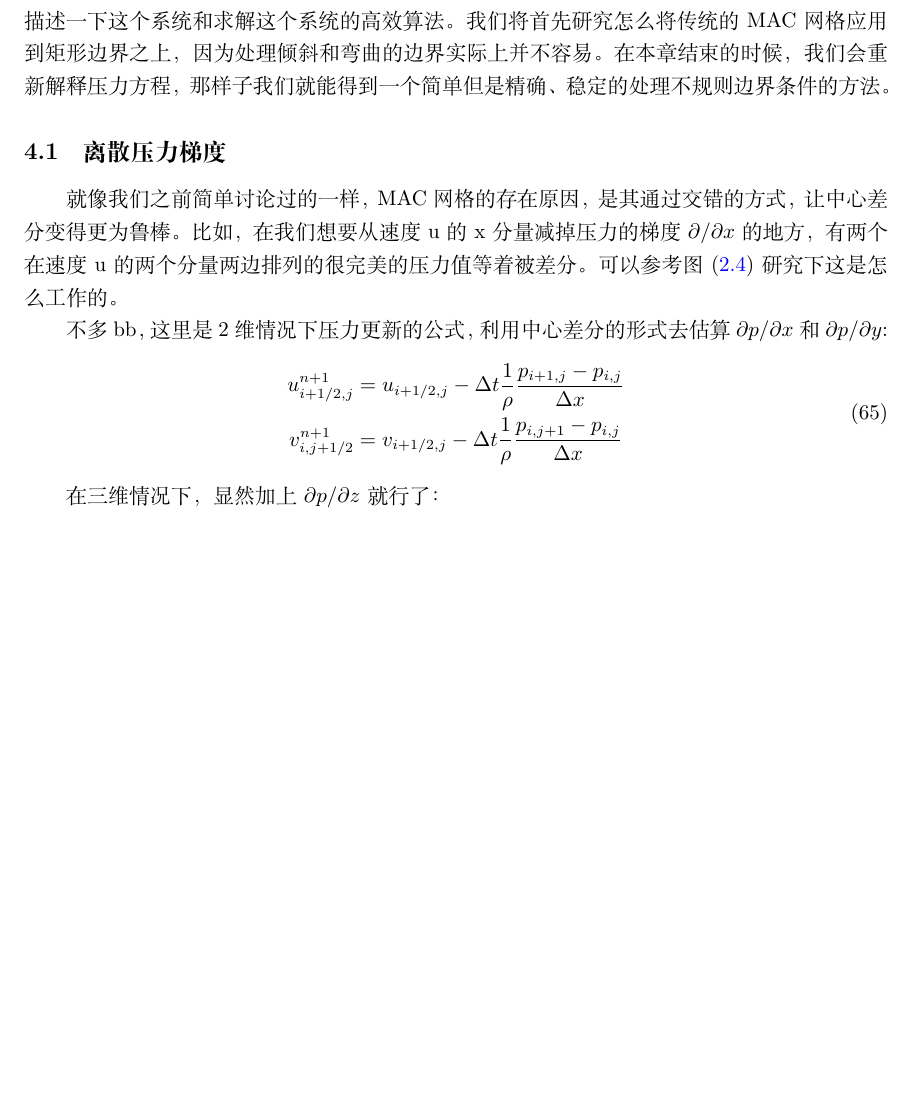
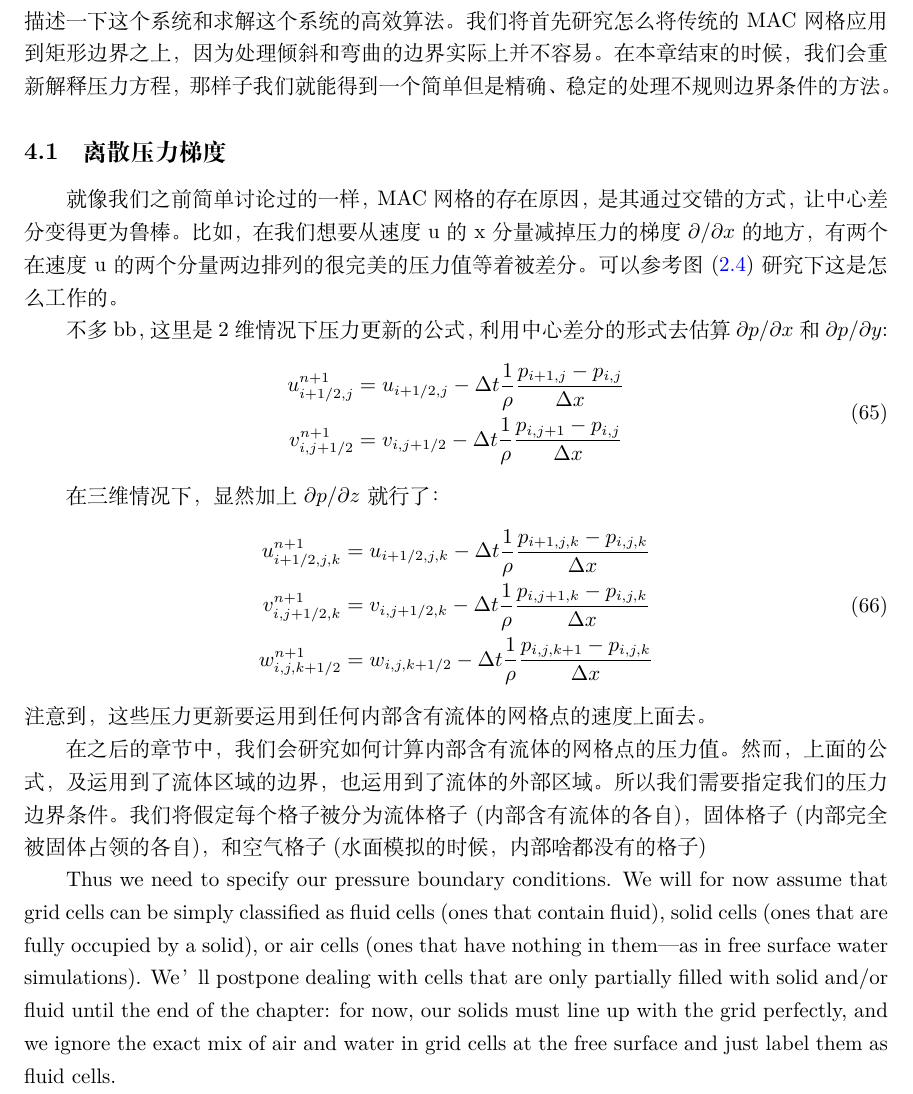
Before and after one commit to talentzxf/naruto, a LaTeX document (FluidPaper/fluid.tex): part of page 18 of 18, cut so that both start at the same text, the shorter picture padded with empty space. Compiled offline with XeLaTeX.

Commit message:
Continue writing

```diff
--- a/FluidPaper/fluid.tex
+++ b/FluidPaper/fluid.tex
@@ -596,12 +596,27 @@ $project$这个方法会从中间速度场$\vec{u}$中减去压力梯度:
 \begin{equation}
 \begin{aligned}
 u_{i+1/2,j}^{n+1}&=u_{i+1/2,j}-\Delta{t}\frac{1}{\rho}\frac{p_{i+1,j}-p_{i,j}}{\Delta{x}} \\
-v_{i,j+1/2}^{n+1}&=v_{i+1/2,j}-\Delta{t}\frac{1}{\rho}\frac{p_{i,j+1}-p_{i,j}}{\Delta{x}} \\
+v_{i,j+1/2}^{n+1}&=v_{i,j+1/2}-\Delta{t}\frac{1}{\rho}\frac{p_{i,j+1}-p_{i,j}}{\Delta{x}} \\
 \end{aligned}
 \end{equation}
 
 在三维情况下，显然加上$\partial{p}/\partial{z}$就行了：
+\begin{equation}
+\begin{aligned}
+u_{i+1/2,j,k}^{n+1}&=u_{i+1/2,j,k}-\Delta{t}\frac{1}{\rho}\frac{p_{i+1,j,k}-p_{i,j,k}}{\Delta{x}} \\
+v_{i,j+1/2,k}^{n+1}&=v_{i,j+1/2,k}-\Delta{t}\frac{1}{\rho}\frac{p_{i,j+1,k}-p_{i,j,k}}{\Delta{x}} \\
+w_{i,j,k+1/2}^{n+1}&=w_{i,j,k+1/2}-\Delta{t}\frac{1}{\rho}\frac{p_{i,j,k+1}-p_{i,j,k}}{\Delta{x}} \\
+\end{aligned}
+\end{equation}
+注意到，这些压力更新要运用到任何内部含有流体的网格点的速度上面去。
+\par
+在之后的章节中，我们会研究如何计算内部含有流体的网格点的压力值。然而，上面的公式，及运用到了流体区域的边界，也运用到了流体的外部区域。所以我们需要指定我们的压力边界条件。我们将假定每个格子被分为流体格子(内部含有流体的各自)，固体格子(内部完全被固体占领的各自)，和空气格子(水面模拟的时候，内部啥都没有的格子)
 
-
+ Thus we need to specify our pressure boundary conditions. We will for now assume that grid cells
+can be simply classified as fluid cells (ones that contain fluid), solid cells (ones that are fully occupied by a solid),
+or air cells (ones that have nothing in them—as in free surface water simulations). We’ll postpone dealing with cells
+that are only partially filled with solid and/or fluid until the end of the chapter: for now, our solids must line up with
+the grid perfectly, and we ignore the exact mix of air and water in grid cells at the free surface and just label them as
+fluid cells.
 
 \end{document}
```
